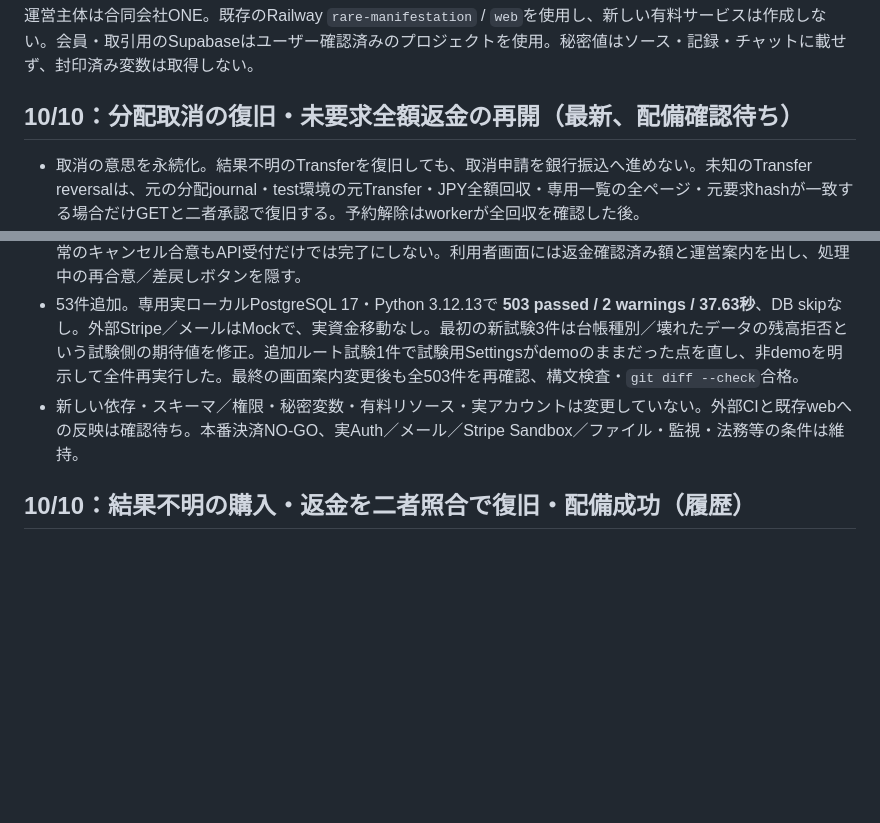
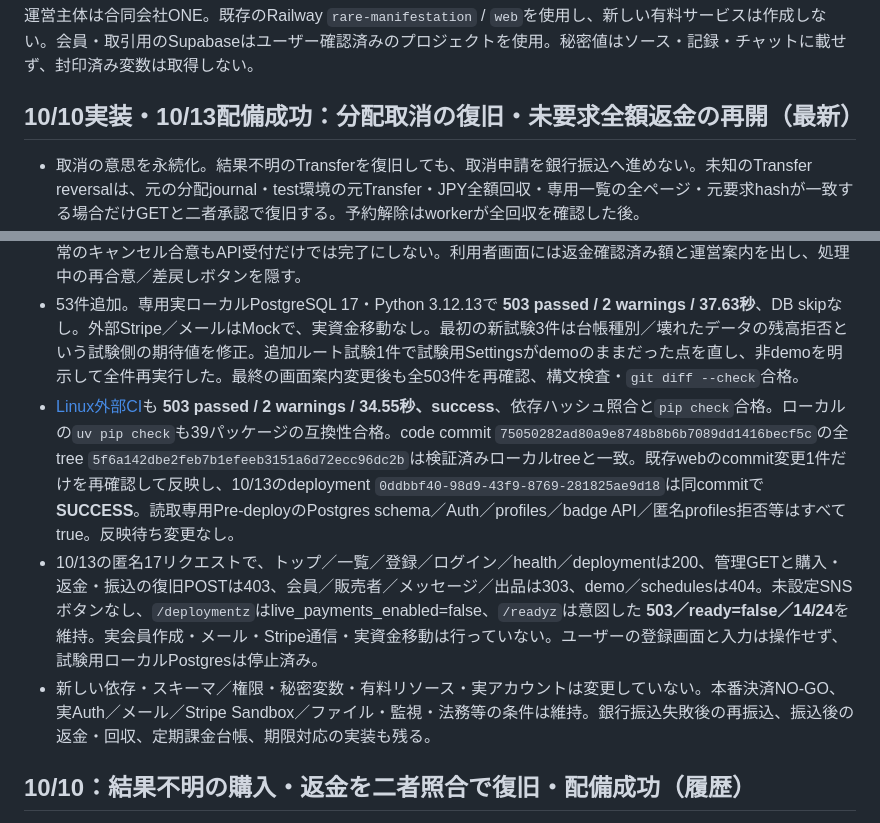
Before and after one commit to kegkeg4/toolbako, a Markdown page: RELEASE_PROGRESS_2026-10-09.md, 2 parts joined by grey strips. Rendered like a GitHub page; blank space fills up the shorter version.

Commit message:
Record CI-verified deployment and remaining launch blockers

```diff
--- a/RELEASE_PROGRESS_2026-10-09.md
+++ b/RELEASE_PROGRESS_2026-10-09.md
@@ -6,13 +6,15 @@
 
 運営主体は合同会社ONE。既存のRailway `rare-manifestation` / `web`を使用し、新しい有料サービスは作成しない。会員・取引用のSupabaseはユーザー確認済みのプロジェクトを使用。秘密値はソース・記録・チャットに載せず、封印済み変数は取得しない。
 
-## 10/10：分配取消の復旧・未要求全額返金の再開（最新、配備確認待ち）
+## 10/10実装・10/13配備成功：分配取消の復旧・未要求全額返金の再開（最新）
 
 - 取消の意思を永続化。結果不明のTransferを復旧しても、取消申請を銀行振込へ進めない。未知のTransfer reversalは、元の分配journal・test環境の元Transfer・JPY全額回収・専用一覧の全ページ・元要求hashが一致する場合だけGETと二者承認で復旧する。予約解除はworkerが全回収を確認した後。
 - 途中の全額返金を再開する別管理機能を追加。元のキャンセル合意、全明細、既存返金の全額成功を検証し、journal／ローカル返金記録／期間指定なしのStripe一覧／元Chargeのいずれにも返金がない未要求分だけ、二者承認1回につき1件を元のkeyで要求する。pending／unknown／rejected／failedを再POSTしない。合意記録のない旧データは推測せず保留。上限10決済、読取全体30秒。
 - 承認と業務状態、金融操作の意図を外部I/O前に短いDBトランザクションへ保存する。途中で停止しても成功journalとGETから既存返金を復元し、二重返金を防ぐ。最終全額確認時だけ件数・取消・通知を反映する。通常のキャンセル合意もAPI受付だけでは完了にしない。利用者画面には返金確認済み額と運営案内を出し、処理中の再合意／差戻しボタンを隠す。
 - 53件追加。専用実ローカルPostgreSQL 17・Python 3.12.13で **503 passed / 2 warnings / 37.63秒**、DB skipなし。外部Stripe／メールはMockで、実資金移動なし。最初の新試験3件は台帳種別／壊れたデータの残高拒否という試験側の期待値を修正。追加ルート試験1件で試験用Settingsがdemoのままだった点を直し、非demoを明示して全件再実行した。最終の画面案内変更後も全503件を再確認、構文検査・`git diff --check`合格。
-- 新しい依存・スキーマ／権限・秘密変数・有料リソース・実アカウントは変更していない。外部CIと既存webへの反映は確認待ち。本番決済NO-GO、実Auth／メール／Stripe Sandbox／ファイル・監視・法務等の条件は維持。
+- [Linux外部CI](https://github.com/kegkeg4/toolbako/actions/runs/38042337706)も **503 passed / 2 warnings / 34.55秒、success**、依存ハッシュ照合と`pip check`合格。ローカルの`uv pip check`も39パッケージの互換性合格。code commit `75050282ad80a9e8748b8b6b7089dd1416becf5c`の全tree `5f6a142dbe2feb7b1efeeb3151a6d72ecc96dc2b`は検証済みローカルtreeと一致。既存webのcommit変更1件だけを再確認して反映し、10/13のdeployment `0ddbbf40-98d9-43f9-8769-281825ae9d18`は同commitで **SUCCESS**。読取専用Pre-deployのPostgres schema／Auth／profiles／badge API／匿名profiles拒否等はすべてtrue。反映待ち変更なし。
+- 10/13の匿名17リクエストで、トップ／一覧／登録／ログイン／health／deploymentは200、管理GETと購入・返金・振込の復旧POSTは403、会員／販売者／メッセージ／出品は303、demo／schedulesは404。未設定SNSボタンなし、`/deploymentz`はlive_payments_enabled=false、`/readyz`は意図した **503／ready=false／14/24**を維持。実会員作成・メール・Stripe通信・実資金移動は行っていない。ユーザーの登録画面と入力は操作せず、試験用ローカルPostgresは停止済み。
+- 新しい依存・スキーマ／権限・秘密変数・有料リソース・実アカウントは変更していない。本番決済NO-GO、実Auth／メール／Stripe Sandbox／ファイル・監視・法務等の条件は維持。銀行振込失敗後の再振込、振込後の返金・回収、定期課金台帳、期限対応の実装も残る。
 
 ## 10/10：結果不明の購入・返金を二者照合で復旧・配備成功（履歴）
 
```
Also changed, not shown: other parts of RELEASE_PROGRESS_2026-10-09.md (+1 -1 lines), QA_REPORT.md (+3 -2 lines).
